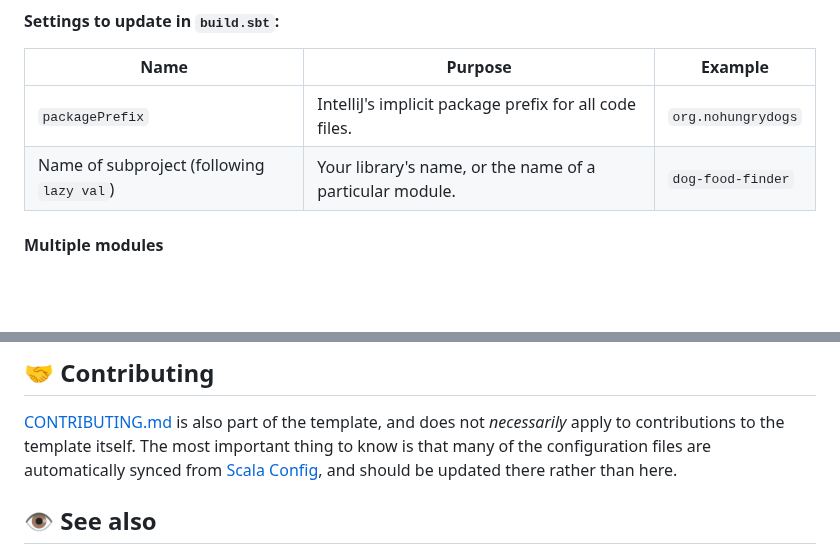
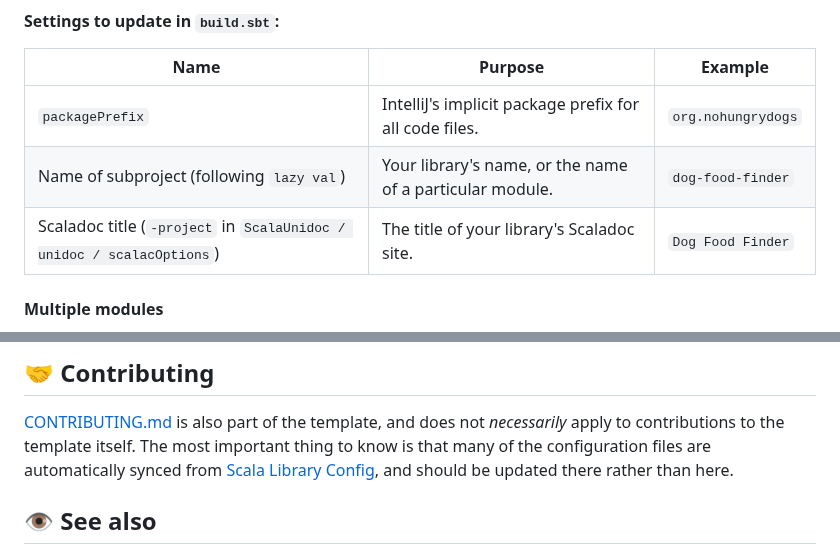
Before and after one commit to SgtSwagrid/scala-library-template, a Markdown page: README.md, 2 parts joined by grey strips. Rendered like a GitHub page; blank space fills up the shorter version.

```diff
--- a/README.md
+++ b/README.md
@@ -44,6 +46,7 @@ The sbt settings necessary for publishing are defined by `sbt-ci-release` and ar
 | ---- | ------- | ------- |
 | `packagePrefix` | IntelliJ's implicit package prefix for all code files. | `org.nohungrydogs` |
 | Name of subproject (following `lazy val`) | Your library's name, or the name of a particular module. | `dog-food-finder` |
+| Scaladoc title (`-project` in `ScalaUnidoc / unidoc / scalacOptions`) | The title of your library's Scaladoc site. | `Dog Food Finder` |
 
 #### Multiple modules
 
@@ -117,7 +120,7 @@ In particular, and contra [LICENSE.md](LICENSE.md), you may remove the license t
 ## 🤝 Contributing
 
 [CONTRIBUTING.md](CONTRIBUTING.md) is also part of the template, and does not _necessarily_ apply to contributions to the template itself.
-The most important thing to know is that many of the configuration files are automatically synced from [Scala Config](https://github.com/SgtSwagrid/scala-config), and should be updated there rather than here.
+The most important thing to know is that many of the configuration files are automatically synced from [Scala Library Config](https://github.com/SgtSwagrid/scala-library-config), and should be updated there rather than here.
 
 ## 👁️ See also
 
```
Also changed, not shown: other parts of README.md (+12 -10 lines).
